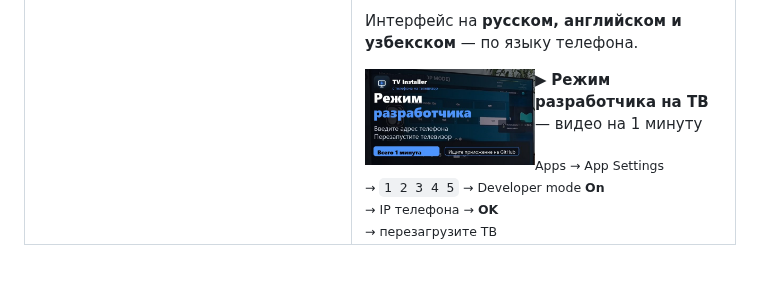
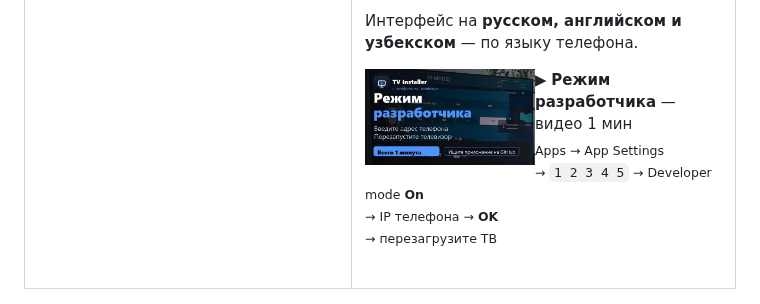
Before and after one commit to sunic007/tvinstaller, a Markdown page: .github/README.ru.md, the part around the change. Rendered like a GitHub page; blank space fills up the shorter version.

Commit message:
README: подпись к видео одним блоком рядом с превью
Co-Authored-By: Claude Opus 5.5 <noreply@anthropic.com>

```diff
--- a/.github/README.ru.md
+++ b/.github/README.ru.md
@@ -35,16 +35,9 @@
 
 Интерфейс на <b>русском, английском и узбекском</b> — по языку телефона.
 
-<a href="https://youtu.be/U4VGa0fGYUI"><img src="../docs/video/thumbnails/thumbnail-ru.jpg" width="170" align="left" alt="video"></a>
-
-▶ <b>Режим разработчика на ТВ</b> — видео на 1 минуту
-
-<sub>
-Apps → App Settings<br>
-→ <code>1 2 3 4 5</code> → Developer mode <b>On</b><br>
-→ IP телефона → <b>OK</b><br>
-→ перезагрузите ТВ
-</sub>
+<p><a href="https://youtu.be/U4VGa0fGYUI"><img src="../docs/video/thumbnails/thumbnail-ru.jpg" width="170" align="left" alt="video"></a>
+▶ <b>Режим разработчика</b> — видео 1 мин<br>
+<sub>Apps → App Settings<br>→ <code>1 2 3 4 5</code> → Developer mode <b>On</b><br>→ IP телефона → <b>OK</b><br>→ перезагрузите ТВ</sub></p>
 
 <br clear="left">
 
```
Also changed, not shown: .github/README.md (+3 -10 lines), .github/README.uz.md (+3 -10 lines).
